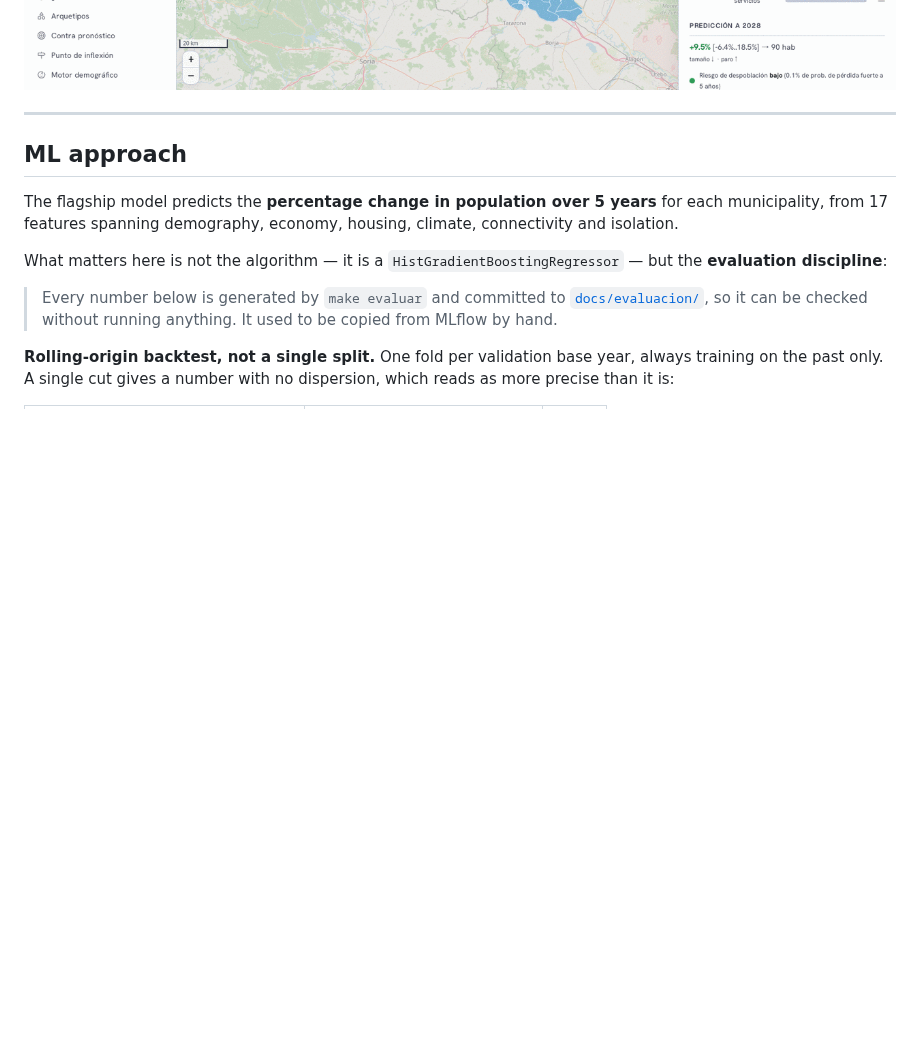
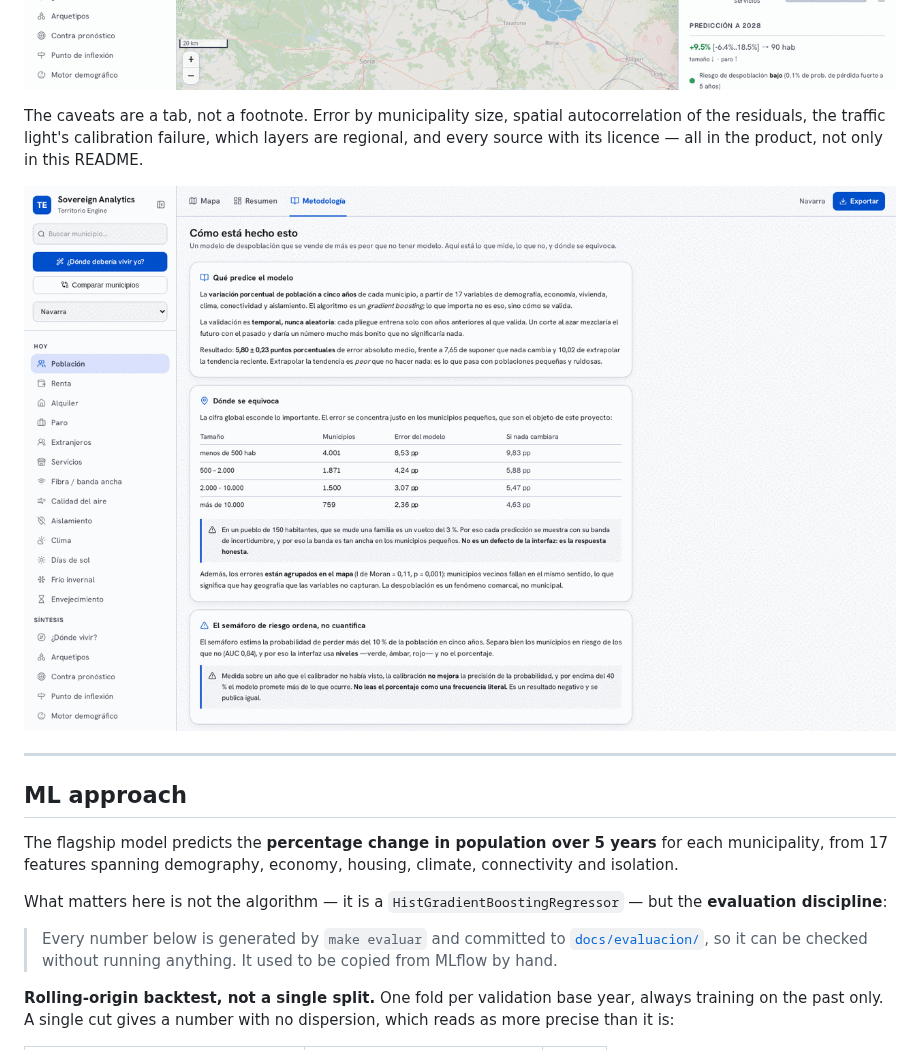
Before and after one commit to igoikofanega/territorio-engine, a Markdown page: README.md, the part around one of its changes. Rendered like a GitHub page; pictures changed too: docs/img/metodologia.png (added); blank space fills up the shorter version.

```diff
--- a/README.md
+++ b/README.md
@@ -40,6 +40,12 @@ The per-municipality dossier — here Abáigar, Navarra, population 74. Note the
 `[-6.4% .. 18.5%]`: for a village this small, that width is the honest answer.
 
 ![Municipality dossier](docs/img/ficha.png)
+
+The caveats are a tab, not a footnote. Error by municipality size, spatial autocorrelation
+of the residuals, the traffic light's calibration failure, which layers are regional, and
+every source with its licence — all in the product, not only in this README.
+
+![Methodology tab](docs/img/metodologia.png)
 
 ---
 
```
Also changed, not shown: other parts of README.md (+25 -3 lines), docs/ESTADO.md (+14 -0 lines), 5 other files.
